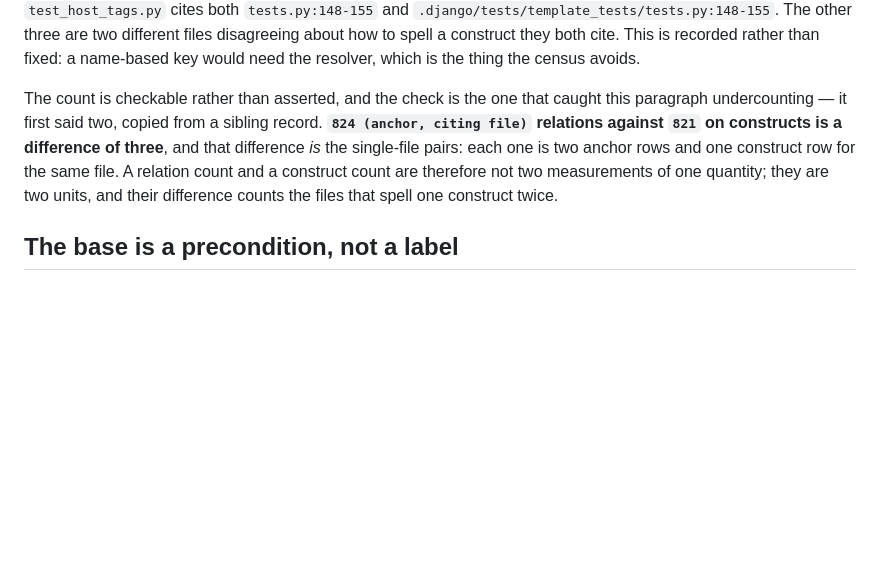
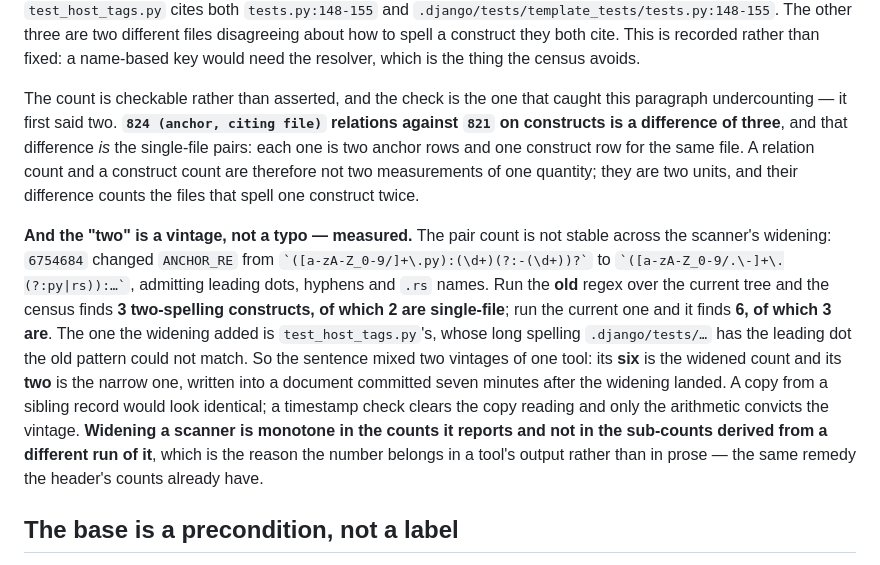
Before and after one commit to ipmb/django-rust-templates, a Markdown page: .review/m6-summary.md, the part around the change. GitHub-like rendering; blank space fills up the shorter version.

Commit message:
anchors: the "two" is a vintage, and the widening is not monotone in sub-counts
The reviewer asked whether "two of the six are a single file" was correct when
written — a true measurement the widening invalidated, or a copy. Measured:
neither reading alone, and the answer is checkable.

6754684 changed ANCHOR_RE from `([a-zA-Z_0-9/]+\.py)` to
`([a-zA-Z_0-9/.\-]+\.(?:py|rs))`, admitting leading dots, hyphens and .rs
names. Running the OLD regex over the current tree finds 3 two-spelling
constructs with 2 single-file pairs; the current one finds 6 with 3. The pair
the widening added is test_host_tags.py's, whose long spelling
`.django/tests/...` has the leading dot the old pattern could not match.

The claim was written in 21d1e30 (04:43), seven minutes after the widening
(6754684, 04:36, and an ancestor of it), so it postdates the scan that made
three correct — but its value is the narrow scan's. The sentence mixed two
vintages of one tool: "six" widened, "two" narrow. A copy from a sibling
record would look identical, so the timestamp check clears that reading and
only the arithmetic convicts this one.

Recorded as a rule because it will recur: widening a scanner is monotone in
the counts it reports and not in sub-counts derived from an earlier run of it,
which is why such a number belongs in a tool's output rather than in prose.

Co-Authored-By: Claude Code <noreply@anthropic.com>

```diff
--- a/.review/m6-summary.md
+++ b/.review/m6-summary.md
@@ -121,12 +121,29 @@ is recorded rather than fixed: a name-based key would need the resolver, which i
 the thing the census avoids.
 
 The count is checkable rather than asserted, and the check is the one that
-caught this paragraph undercounting — it first said two, copied from a sibling
-record. **`824 (anchor, citing file)` relations against `821` on constructs is a
-difference of three**, and that difference *is* the single-file pairs: each one
-is two anchor rows and one construct row for the same file. A relation count and
-a construct count are therefore not two measurements of one quantity; they are
-two units, and their difference counts the files that spell one construct twice.
+caught this paragraph undercounting — it first said two. **`824 (anchor, citing
+file)` relations against `821` on constructs is a difference of three**, and that
+difference *is* the single-file pairs: each one is two anchor rows and one
+construct row for the same file. A relation count and a construct count are
+therefore not two measurements of one quantity; they are two units, and their
+difference counts the files that spell one construct twice.
+
+**And the "two" is a vintage, not a typo — measured.** The pair count is not
+stable across the scanner's widening: `6754684` changed `ANCHOR_RE` from
+`` `([a-zA-Z_0-9/]+\.py):(\d+)(?:-(\d+))?` `` to
+`` `([a-zA-Z_0-9/.\-]+\.(?:py|rs)):…` ``, admitting leading dots, hyphens and
+`.rs` names. Run the **old** regex over the current tree and the census finds
+**3 two-spelling constructs, of which 2 are single-file**; run the current one
+and it finds **6, of which 3 are**. The one the widening added is
+`test_host_tags.py`'s, whose long spelling `.django/tests/…` has the leading dot
+the old pattern could not match. So the sentence mixed two vintages of one tool:
+its **six** is the widened count and its **two** is the narrow one, written into
+a document committed seven minutes after the widening landed. A copy from a
+sibling record would look identical; a timestamp check clears the copy reading
+and only the arithmetic convicts the vintage. **Widening a scanner is monotone
+in the counts it reports and not in the sub-counts derived from a different run
+of it**, which is the reason the number belongs in a tool's output rather than in
+prose — the same remedy the header's counts already have.
 
 ## The base is a precondition, not a label
 
```
